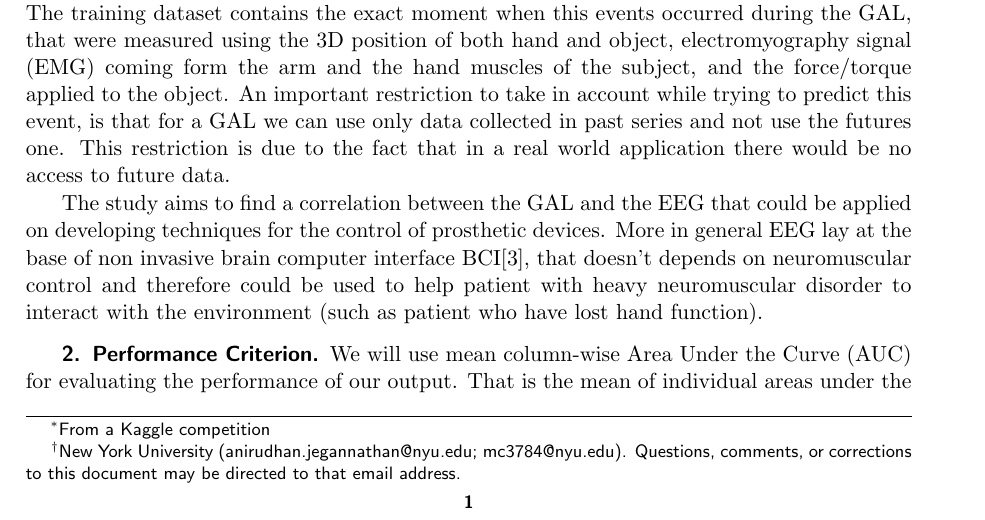
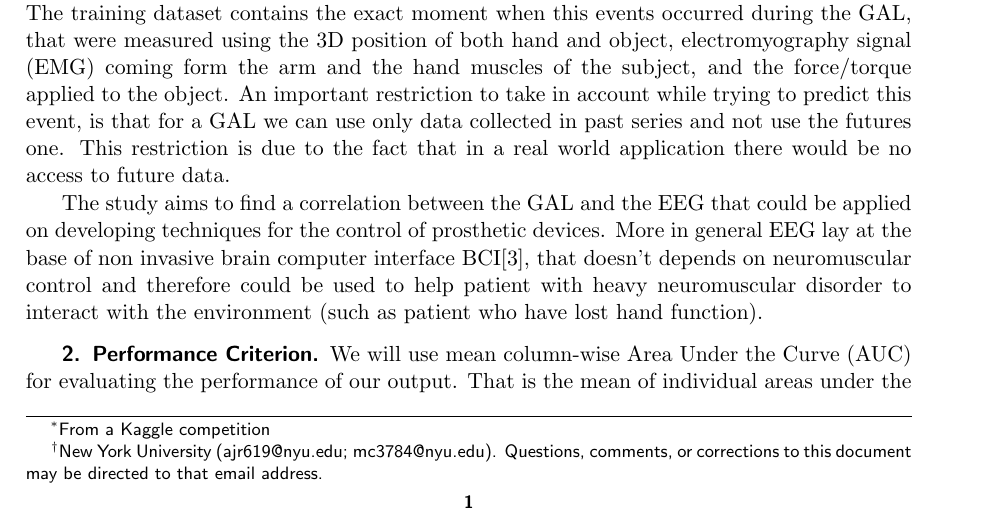
Before and after one commit to mc3784/Computational-Machine-Learning-, a LaTeX paper (ProjectProposal/ProjectProposal.tex): part of page 1 of 2, cut so that both start at the same text. Compiled offline with pdfLaTeX.

Commit message:
changing email address

```diff
--- a/ProjectProposal/ProjectProposal.tex
+++ b/ProjectProposal/ProjectProposal.tex
@@ -2,7 +2,7 @@
 
 \title{Project proposal: Grasp-and-Lift EEG Detection\thanks{From a Kaggle competition}}
 
-\author{Anirudhan Jegannathan Rajagopalan, Michele Cer\'u\thanks{New York University (\email{anirudhan.jegannathan@nyu.edu; mc3784@nyu.edu}). Questions, comments, or corrections
+\author{Anirudhan Jegannathan Rajagopalan, Michele Cer\'u\thanks{New York University (\email{ajr619@nyu.edu; mc3784@nyu.edu}). Questions, comments, or corrections
 to this document may be directed to that email address.}}
 
 \begin{document}
```
Also changed, not shown: ProjectProposal/ProjectProposal.pdf.
